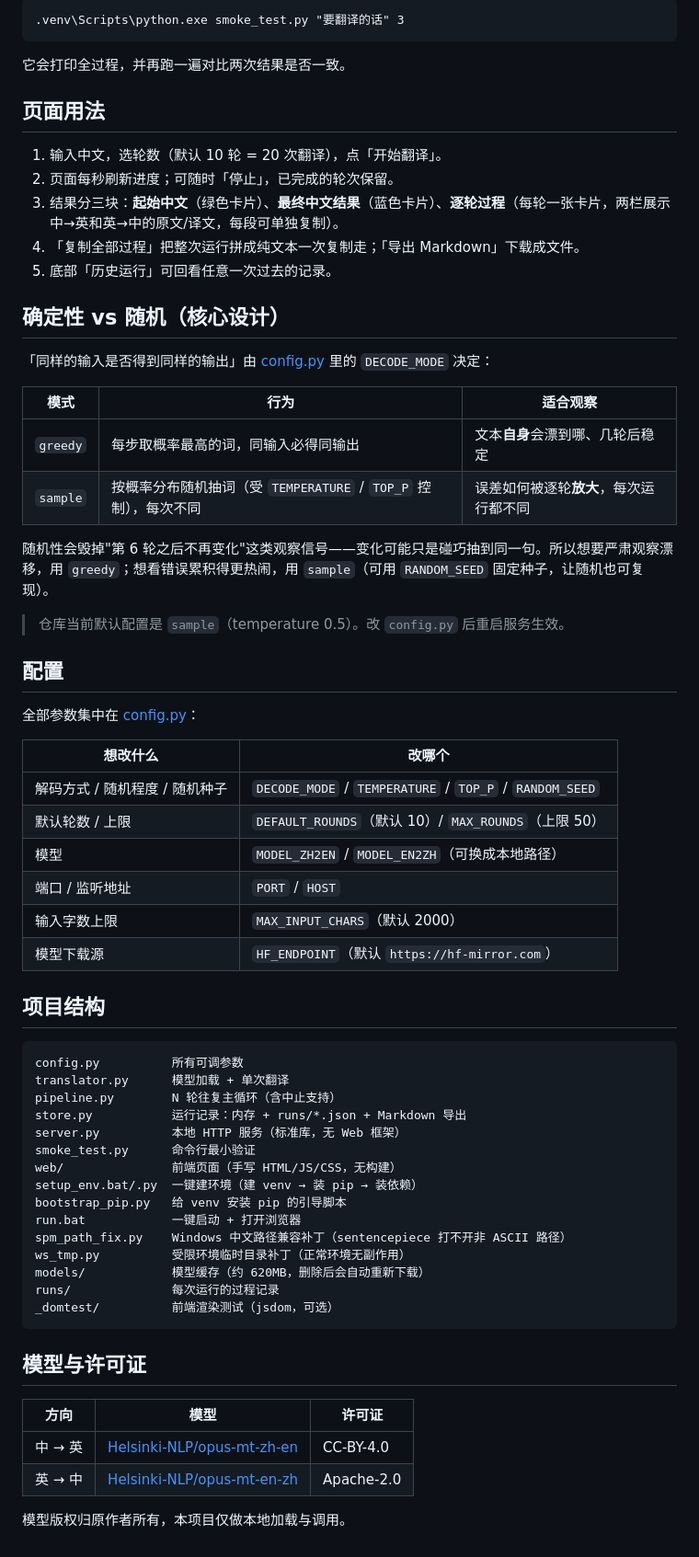
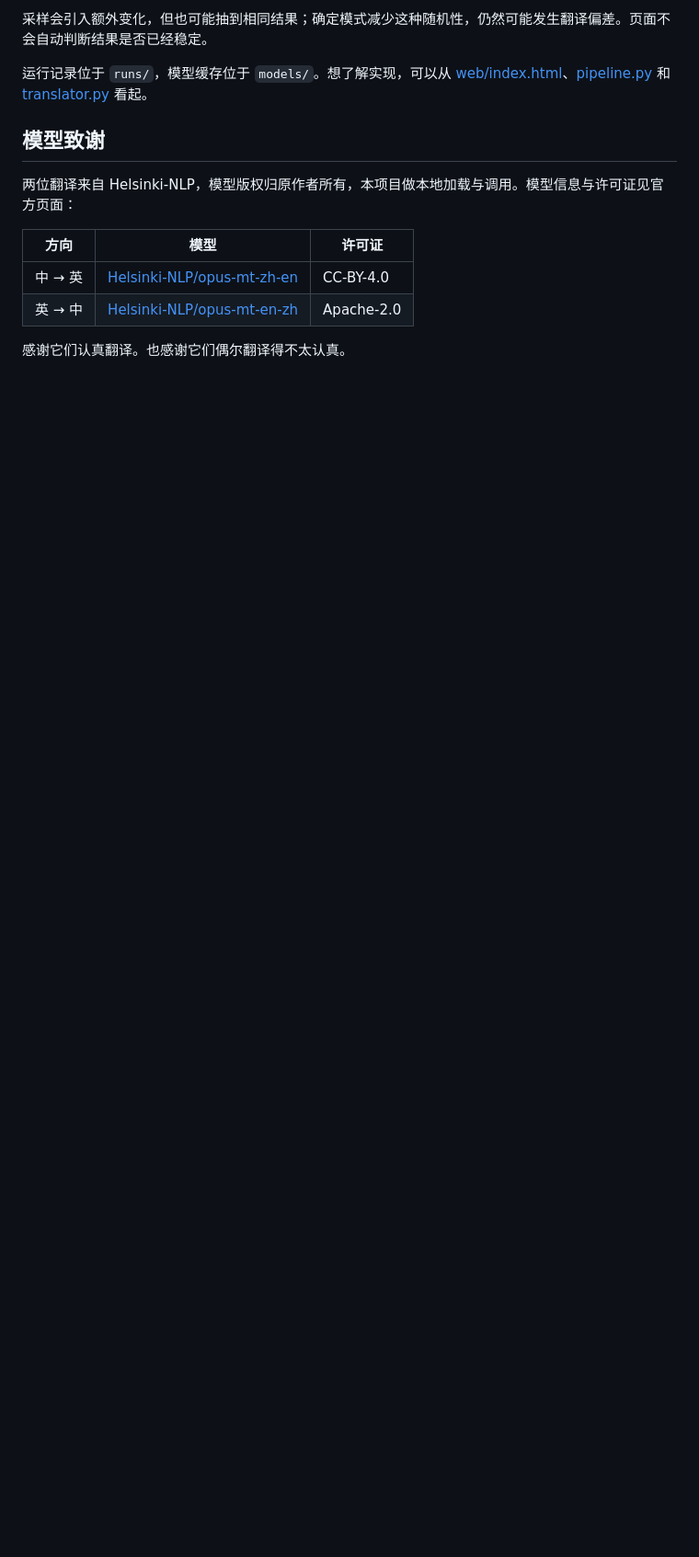
Before and after one commit to AMiLuLu10086/FanYi-FanYiJi, a Markdown page: README.md, the part around one of its changes. Shown at 92% size. Drawn GitHub-style; folded sections open; blank space fills up the shorter version.

````diff
--- a/README.md
+++ b/README.md
@@ -61,69 +143,17 @@ python -m venv .venv
 
-```bat
-.venv\Scripts\python.exe smoke_test.py "要翻译的话" 3
-```
+采样会引入额外变化，但也可能抽到相同结果；确定模式减少这种随机性，仍然可能发生翻译偏差。页面不会自动判断结果是否已经稳定。
 
-它会打印全过程，并再跑一遍对比两次结果是否一致。
+运行记录位于 `runs/`，模型缓存位于 `models/`。想了解实现，可以从 [web/index.html](web/index.html)、[pipeline.py](pipeline.py) 和 [translator.py](translator.py) 看起。
 
-## 页面用法
+</details>
 
-1. 输入中文，选轮数（默认 10 轮 = 20 次翻译），点「开始翻译」。
-2. 页面每秒刷新进度；可随时「停止」，已完成的轮次保留。
-3. 结果分三块：**起始中文**（绿色卡片）、**最终中文结果**（蓝色卡片）、**逐轮过程**（每轮一张卡片，两栏展示中→英和英→中的原文/译文，每段可单独复制）。
-4. 「复制全部过程」把整次运行拼成纯文本一次复制走；「导出 Markdown」下载成文件。
-5. 底部「历史运行」可回看任意一次过去的记录。
+## 模型致谢
 
-## 确定性 vs 随机（核心设计）
-
-「同样的输入是否得到同样的输出」由 [config.py](config.py) 里的 `DECODE_MODE` 决定：
-
-| 模式 | 行为 | 适合观察 |
-|---|---|---|
-| `greedy` | 每步取概率最高的词，同输入必得同输出 | 文本**自身**会漂到哪、几轮后稳定 |
-| `sample` | 按概率分布随机抽词（受 `TEMPERATURE` / `TOP_P` 控制），每次不同 | 误差如何被逐轮**放大**，每次运行都不同 |
-
-随机性会毁掉"第 6 轮之后不再变化"这类观察信号——变化可能只是碰巧抽到同一句。所以想要严肃观察漂移，用 `greedy`；想看错误累积得更热闹，用 `sample`（可用 `RANDOM_SEED` 固定种子，让随机也可复现）。
-
-> 仓库当前默认配置是 `sample`（temperature 0.5）。改 `config.py` 后重启服务生效。
-
-## 配置
-
-全部参数集中在 [config.py](config.py)：
-
-| 想改什么 | 改哪个 |
-|---|---|
-| 解码方式 / 随机程度 / 随机种子 | `DECODE_MODE` / `TEMPERATURE` / `TOP_P` / `RANDOM_SEED` |
-| 默认轮数 / 上限 | `DEFAULT_ROUNDS`（默认 10）/ `MAX_ROUNDS`（上限 50） |
-| 模型 | `MODEL_ZH2EN` / `MODEL_EN2ZH`（可换成本地路径） |
-| 端口 / 监听地址 | `PORT` / `HOST` |
-| 输入字数上限 | `MAX_INPUT_CHARS`（默认 2000） |
-| 模型下载源 | `HF_ENDPOINT`（默认 `https://hf-mirror.com`） |
-
-## 项目结构
-
-```
-config.py          所有可调参数
-translator.py      模型加载 + 单次翻译
-pipeline.py        N 轮往复主循环（含中止支持）
-store.py           运行记录：内存 + runs/*.json + Markdown 导出
-server.py          本地 HTTP 服务（标准库，无 Web 框架）
-smoke_test.py      命令行最小验证
-web/               前端页面（手写 HTML/JS/CSS，无构建）
-setup_env.bat/.py  一键建环境（建 venv → 装 pip → 装依赖）
-bootstrap_pip.py   给 venv 安装 pip 的引导脚本
-run.bat            一键启动 + 打开浏览器
-spm_path_fix.py    Windows 中文路径兼容补丁（sentencepiece 打不开非 ASCII 路径）
-ws_tmp.py          受限环境临时目录补丁（正常环境无副作用）
-models/            模型缓存（约 620MB，删除后会自动重新下载）
-runs/              每次运行的过程记录
-_domtest/          前端渲染测试（jsdom，可选）
-```
-
-## 模型与许可证
+两位翻译来自 Helsinki-NLP，模型版权归原作者所有，本项目做本地加载与调用。模型信息与许可证见官方页面：
 
 | 方向 | 模型 | 许可证 |
 |---|---|---|
 | 中 → 英 | [Helsinki-NLP/opus-mt-zh-en](https://huggingface.co/Helsinki-NLP/opus-mt-zh-en) | CC-BY-4.0 |
 | 英 → 中 | [Helsinki-NLP/opus-mt-en-zh](https://huggingface.co/Helsinki-NLP/opus-mt-en-zh) | Apache-2.0 |
 
-模型版权归原作者所有，本项目仅做本地加载与调用。
+感谢它们认真翻译。也感谢它们偶尔翻译得不太认真。
````
Also changed, not shown: other parts of README.md (+116 -34 lines).
